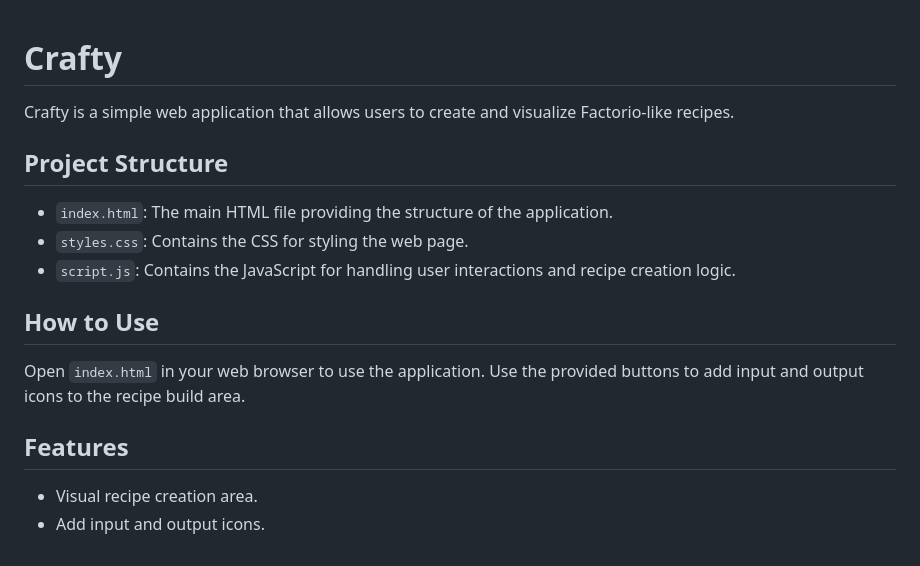
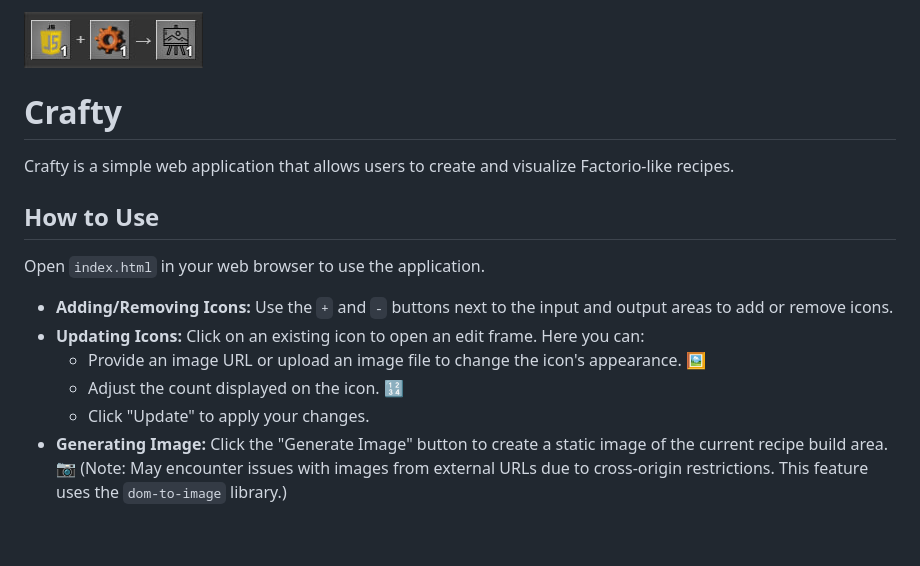
Before and after one commit to Tranquility2/Crafty, a Markdown page: README.md, the part around the change. Rendered like a GitHub page; pictures changed too: assets/new.jpg (added).

```diff
--- a/README.md
+++ b/README.md
@@ -1,18 +1,16 @@
+![Crafty Recipe Example](assets/new.jpg)
+
 # Crafty
 
 Crafty is a simple web application that allows users to create and visualize Factorio-like recipes.
 
-## Project Structure
-
-*   `index.html`: The main HTML file providing the structure of the application.
-*   `styles.css`: Contains the CSS for styling the web page.
-*   `script.js`: Contains the JavaScript for handling user interactions and recipe creation logic.
-
 ## How to Use
 
-Open `index.html` in your web browser to use the application. Use the provided buttons to add input and output icons to the recipe build area.
+Open `index.html` in your web browser to use the application.
 
-## Features
-
-*   Visual recipe creation area.
-*   Add input and output icons.
+- **Adding/Removing Icons:** Use the `+` and `-` buttons next to the input and output areas to add or remove icons.
+- **Updating Icons:** Click on an existing icon to open an edit frame. Here you can:
+    - Provide an image URL or upload an image file to change the icon's appearance. 🖼️
+    - Adjust the count displayed on the icon. 🔢
+    - Click "Update" to apply your changes.
+- **Generating Image:** Click the "Generate Image" button to create a static image of the current recipe build area. 📷 (Note: May encounter issues with images from external URLs due to cross-origin restrictions. This feature uses the `dom-to-image` library.)
```
